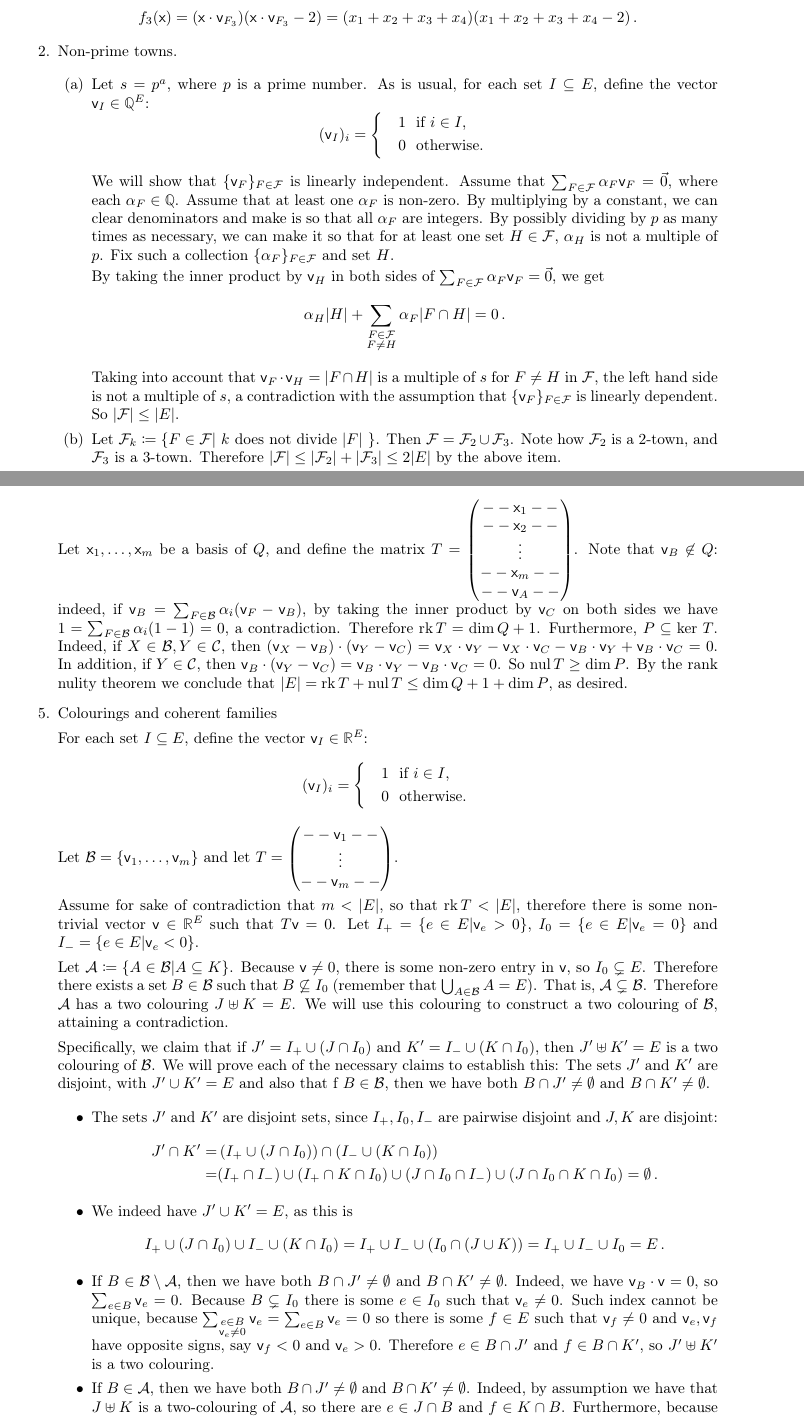
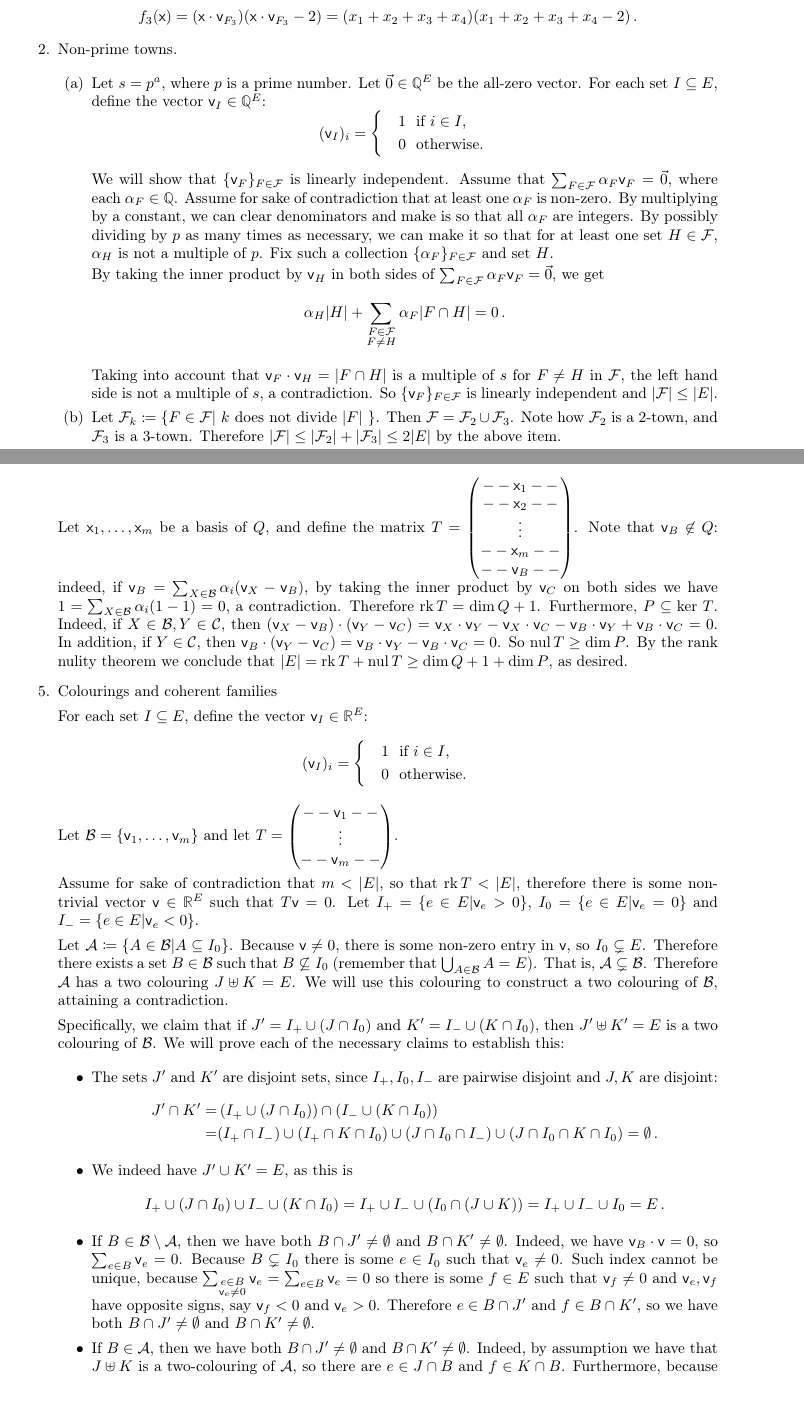
Before and after one commit to raulpenaguiao/algebraic-methods-combinatorics, a LaTeX problem sheet (assignments/amc_hs1.tex): two parts of pages 1 and 3 of 3, joined at a grey line, cut so that both start at the same text, the shorter picture padded with empty space. Compiled offline with pdfLaTeX.

Commit message:
solutions ex 1

```diff
--- a/assignments/amc_hs1.tex
+++ b/assignments/amc_hs1.tex
@@ -119,7 +119,8 @@ $$f_3(\vx) = ( \vx \cdot \vv_{F_3} ) (\vx \cdot \vv_{F_3} - 2 ) = (x_1 + x_2 + x
 \begin{enumerate}
 \item
 Let $s = p^a$, where $p$ is a prime number.
-As is usual, for each set $I \subseteq E$, define the vector $\vv_I \in \Q^E$:
+Let $\vec{0} \in\Q^E$ be the all-zero vector.
+For each set $I \subseteq E$, define the vector $\vv_I \in \Q^E$:
 $$ (\vv_I)_i =\begin{cases*}
       & 1 \text{ if $i \in I$,}\\
       & 0 \text{ otherwise.}
@@ -127,7 +128,7 @@ $$ (\vv_I)_i =\begin{cases*}
 
 We will show that $\{\vv_F\}_{F\in \FF}$ is linearly independent.
 Assume that $\sum_{F \in \FF} \alpha_F \vv_F = \vec{0}$, where each $\alpha_F \in \Q$.
-Assume that at least one $\alpha_F$ is non-zero.
+Assume for sake of contradiction that at least one $\alpha_F$ is non-zero.
 By multiplying by a constant, we can clear denominators and make is so that all $\alpha_F$ are integers.
 By possibly dividing by $p$ as many times as necessary, we can make it so that for at least one set $H\in \FF$, $\alpha_H$ is not a multiple of $p$.
 Fix such a collection $\{\alpha_F\}_{F \in \FF}$ and set $H$.
@@ -135,8 +136,8 @@ Fix such a collection $\{\alpha_F\}_{F \in \FF}$ and set $H$.
 By taking the inner product by $\vv_H$ in both sides of $\sum_{F \in \FF} \alpha_F \vv_F = \vec{0}$, we get
 $$\alpha_H |H| + \sum_{\substack{F \in \FF\\ F \neq H}} \alpha_F |F \cap H| =  0  \, .$$
 
-Taking into account that $\vv_F \cdot \vv_H = |F \cap H|$ is a multiple of $s$ for $F\neq H$ in $\FF$, the left hand side is not a multiple of $s$, a contradiction with the assumption that $\{\vv_F\}_{F\in \FF}$ is linearly dependent.
-So $|\FF | \leq |E|$.
+Taking into account that $\vv_F \cdot \vv_H = |F \cap H|$ is a multiple of $s$ for $F\neq H$ in $\FF$, the left hand side is not a multiple of $s$, a contradiction.
+So $\{\vv_F\}_{F\in \FF}$ is linearly independent and $|\FF | \leq |E|$.
 
 \item
 Let $\FF_k \coloneqq \{F \in \FF | \text{ $k$ does not divide $|F|$ } \}$.
@@ -223,14 +224,14 @@ We conclude the proof if we establish that $\dim Q + \dim P  \leq n - 1$.
 
 Let $\vx_1, \ldots, \vx_m$ be a basis of $Q$, and define the matrix $T = \begin{pmatrix}
- \-- \-- \vx_1 \--\-- \\  \--\--  \vx_2 \-- \--\\ \vdots \\  \-- \-- \vx_m \--\-- \\  \--\--  \vv_A \--\--
+ \-- \-- \vx_1 \--\-- \\  \--\--  \vx_2 \-- \--\\ \vdots \\  \-- \-- \vx_m \--\-- \\  \--\--  \vv_B \--\--
 \end{pmatrix}$.
-Note that $\vv_B \not\in Q$: indeed, if $\vv_B = \sum_{F \in \mathcal B} \alpha_i (\vv_F - \vv_B)$, by taking the inner product by $\vv_C$ on both sides we have $1 = \sum_{F \in \mathcal B} \alpha_i (1 - 1) = 0$, a contradiction.
+Note that $\vv_B \not\in Q$: indeed, if $\vv_B = \sum_{X \in \mathcal B} \alpha_i (\vv_X - \vv_B)$, by taking the inner product by $\vv_C$ on both sides we have $1 = \sum_{X \in \mathcal B} \alpha_i (1 - 1) = 0$, a contradiction.
 Therefore $\rk\, T = \dim Q + 1$.
 Furthermore, $P \subseteq \ker \, T$.
 Indeed, if $X \in \mathcal B,  Y \in \mathcal C$, then $(\vv_X - \vv_B)\cdot (\vv_Y - \vv_C) = \vv_X\cdot \vv_Y - \vv_X\cdot \vv_C - \vv_B\cdot \vv_Y + \vv_B\cdot \vv_C = 0$.
 In addition, if $Y \in \mathcal C$, then $\vv_B\cdot (\vv_Y - \vv_C) = \vv_B\cdot \vv_Y - \vv_B\cdot \vv_C = 0$.
 So $\nul\, T \geq \dim P$.
-By the rank nulity theorem we conclude that $|E| = \rk \, T  + \nul \, T \leq \dim Q + 1 + \dim P$, as desired.
+By the rank nulity theorem we conclude that $|E| = \rk \, T  + \nul \, T \geq \dim Q + 1 + \dim P$, as desired.
 
 
 \item Colourings and coherent families
@@ -249,7 +250,7 @@ Let $\mathcal B = \{\vv_1, \ldots, \vv_m\}$ and let $T = \begin{pmatrix}
 Assume for sake of contradiction that $m < |E|$, so that $\rk \, T < |E|$, therefore there is some non-trivial vector $\vv \in \R^E$ such that $T \vv = 0$.
 Let $I_+ = \{e \in E | \vv_e > 0\}$, $I_0 = \{e \in E | \vv_e = 0\}$ and $I_- = \{e \in E | \vv_e < 0\}$.
 
-Let $\mathcal A \coloneqq \{ A \in \mathcal B | A \subseteq K\}$.
+Let $\mathcal A \coloneqq \{ A \in \mathcal B | A \subseteq I_0\}$.
 Because $\vv \neq 0$, there is some non-zero entry in $\vv$, so $I_0\subsetneq E$.
 Therefore there exists a set $B \in \mathcal B$ such that $B \not\subseteq I_0$ (remember that $\bigcup_{A \in \mathcal B} A = E$).
 That is, $\mathcal A \subsetneq \mathcal B$.
@@ -257,7 +258,7 @@ Therefore $\mathcal A$ has a two colouring $J \uplus K = E$.
 We will use this colouring to construct a two colouring of $\mathcal B$, attaining a contradiction.
 
 Specifically, we claim that if $J' = I_+ \cup (J \cap I_0) $ and $K' = I_- \cup (K \cap I_0)$, then $J' \uplus K' = E$ is a two colouring of $\mathcal B$.
-We will prove each of the necessary claims to establish this: The sets $J'$ and $K'$ are disjoint, with $J' \cup K' = E$ and also that f $B \in \mathcal B$, then we have both $B \cap J' \neq \emptyset $ and $B \cap K' \neq \emptyset $.
+We will prove each of the necessary claims to establish this:
 
 \begin{itemize}
 \item The sets $J'$ and $K'$ are disjoint sets, since $I_+, I_0, I_-$ are pairwise disjoint and $J, K$ are disjoint:
@@ -273,7 +274,7 @@ $$I_+ \cup (J \cap I_0) \cup I_- \cup (K \cap I_0) = I_+ \cup I_- \cup (I_0 \cap
 Indeed, we have $\vv_B \cdot \vv = 0 $, so $\sum_{e\in B} \vv_e = 0$.
 Because $B \subsetneq I_0$ there is some $e \in I_0$ such that $\vv_e \neq 0$.
 Such index cannot be unique, because $\sum_{\substack{e\in B \\ \vv_e \neq 0}} \vv_e  = \sum_{e\in B} \vv_e = 0$ so there is some $f \in E$ such that $\vv_f\neq 0 $ and $\vv_e, \vv_f$ have opposite signs, say $\vv_f <0 $ and $\vv_e > 0$.
-Therefore $e \in B \cap J'$ and $f \in B \cap K'$, so $J'\uplus K' $ is a two colouring.
+Therefore $e \in B \cap J'$ and $f \in B \cap K'$, so we have both $B \cap J' \neq \emptyset $ and $B \cap K' \neq \emptyset $.
 
 \item If $B \in \mathcal A$, then we have both $B \cap J' \neq \emptyset $ and $B \cap K' \neq \emptyset $.
 Indeed, by assumption we have that  $J\uplus K $ is a two-colouring of $\mathcal A$, so there are $e \in J\cap B$ and $f\in K\cap B$.
```
Also changed, not shown: assignments/amc_hw1.tex (+3 -3 lines), assignments/amc_hs1.tex (18 more changed lines).
